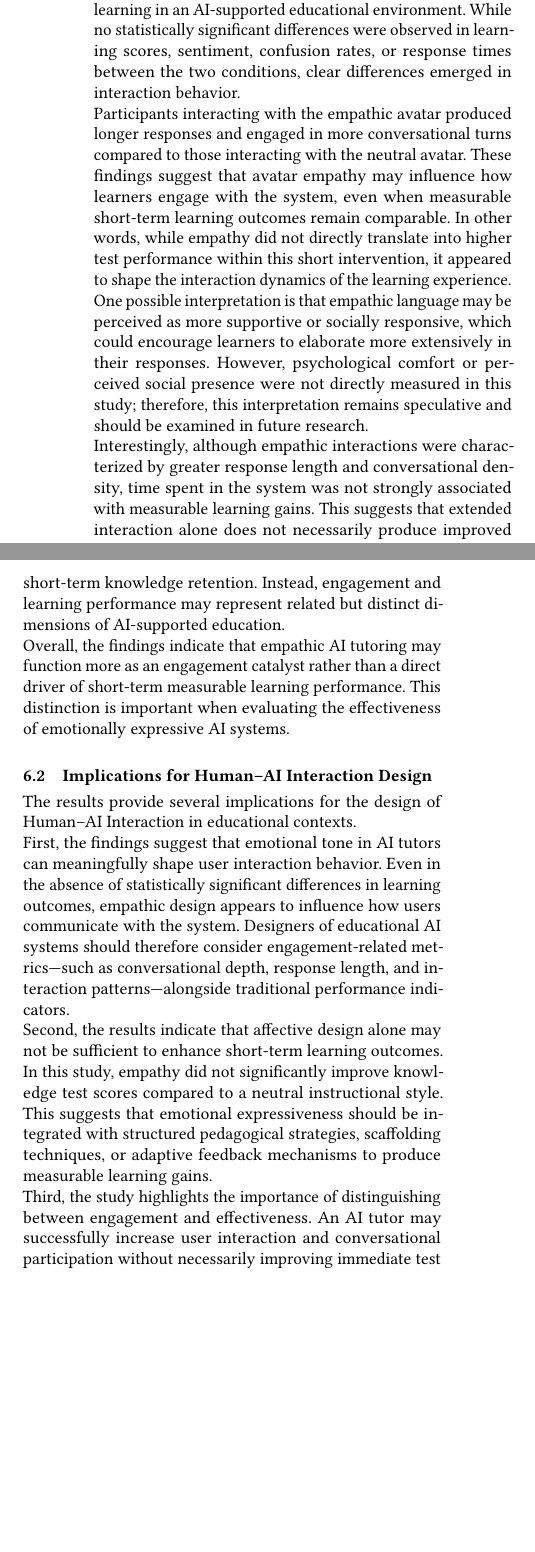
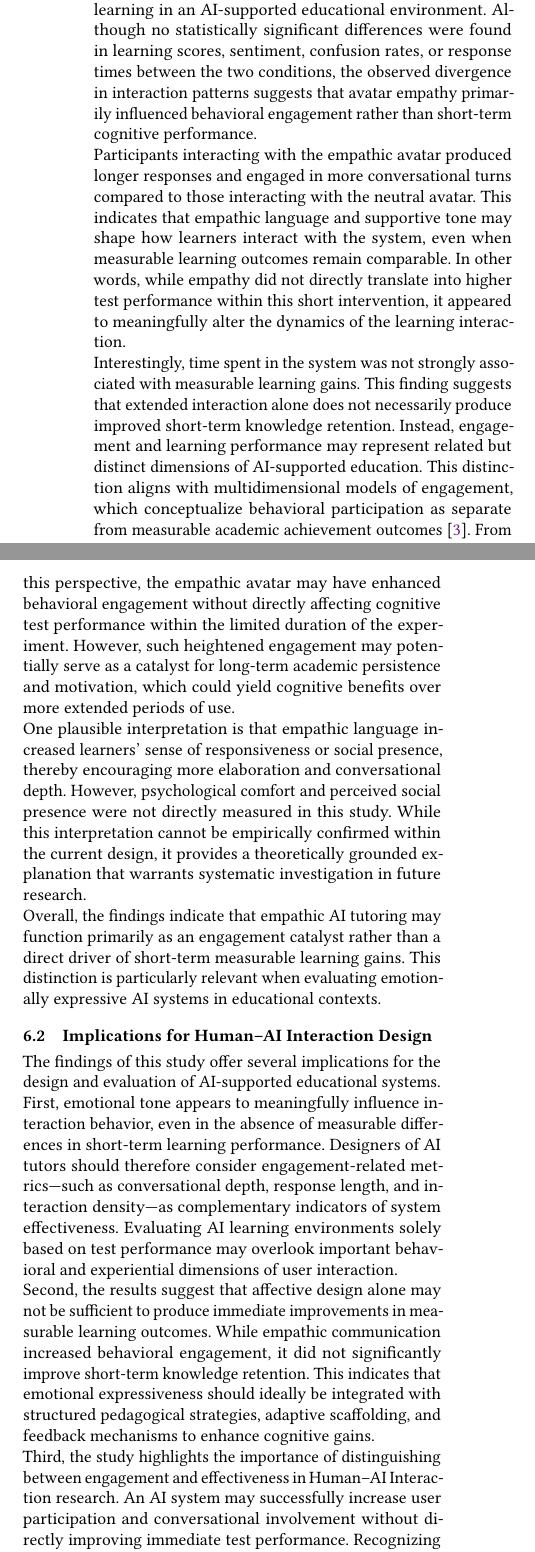
Before and after one commit to yiyangDelix/haii, a LaTeX paper (text_report/Association_for_Computing_Machinery__ACM____SIGPLAN_Proceedings_Template/sample-sigplan.tex, which reads text_report/Association_for_Computing_Machinery__ACM____SIGPLAN_Proceedings_Template/pages/06_discussion.tex): two parts of the columns of page 10 of 13, joined at a grey line, cut so that both start at the same text, the shorter picture padded with empty space. Compiled offline with pdfLaTeX.

Commit message:
discussion section

```diff
--- a/text_report/Association_for_Computing_Machinery__ACM____SIGPLAN_Proceedings_Template/pages/06_discussion.tex
+++ b/text_report/Association_for_Computing_Machinery__ACM____SIGPLAN_Proceedings_Template/pages/06_discussion.tex
@@ -1,22 +1,22 @@
 \section{Discussion}
 \subsection{Interpretation of Results}
-This study examined how empathic versus neutral AI avatar personalities influence learner engagement and perceived learning in an AI-supported educational environment. While no statistically significant differences were observed in learning scores, sentiment, confusion rates, or response times between the two conditions, clear differences emerged in interaction behavior.
+This study examined how empathic versus neutral AI avatar personalities influence learner engagement and perceived learning in an AI-supported educational environment. Although no statistically significant differences were found in learning scores, sentiment, confusion rates, or response times between the two conditions, the observed divergence in interaction patterns suggests that avatar empathy primarily influenced behavioral engagement rather than short-term cognitive performance.
 \\
-Participants interacting with the empathic avatar produced longer responses and engaged in more conversational turns compared to those interacting with the neutral avatar. These findings suggest that avatar empathy may influence how learners engage with the system, even when measurable short-term learning outcomes remain comparable. In other words, while empathy did not directly translate into higher test performance within this short intervention, it appeared to shape the interaction dynamics of the learning experience.
+Participants interacting with the empathic avatar produced longer responses and engaged in more conversational turns compared to those interacting with the neutral avatar. This indicates that empathic language and supportive tone may shape how learners interact with the system, even when measurable learning outcomes remain comparable. In other words, while empathy did not directly translate into higher test performance within this short intervention, it appeared to meaningfully alter the dynamics of the learning interaction.
 \\
-One possible interpretation is that empathic language may be perceived as more supportive or socially responsive, which could encourage learners to elaborate more extensively in their responses. However, psychological comfort or perceived social presence were not directly measured in this study; therefore, this interpretation remains speculative and should be examined in future research.
+Interestingly, time spent in the system was not strongly associated with measurable learning gains. This finding suggests that extended interaction alone does not necessarily produce improved short-term knowledge retention. Instead, engagement and learning performance may represent related but distinct dimensions of AI-supported education. This distinction aligns with multidimensional models of engagement, which conceptualize behavioral participation as separate from measurable academic achievement outcomes \cite{fredricks2004engagement}. From this perspective, the empathic avatar may have enhanced behavioral engagement without directly affecting cognitive test performance within the limited duration of the experiment. However, such heightened engagement may potentially serve as a catalyst for long-term academic persistence and motivation, which could yield cognitive benefits over more extended periods of use.
 \\
-Interestingly, although empathic interactions were characterized by greater response length and conversational density, time spent in the system was not strongly associated with measurable learning gains. This suggests that extended interaction alone does not necessarily produce improved short-term knowledge retention. Instead, engagement and learning performance may represent related but distinct dimensions of AI-supported education.
+One plausible interpretation is that empathic language increased learners’ sense of responsiveness or social presence, thereby encouraging more elaboration and conversational depth. However, psychological comfort and perceived social presence were not directly measured in this study. While this interpretation cannot be empirically confirmed within the current design, it provides a theoretically grounded explanation that warrants systematic investigation in future research.
 \\
-Overall, the findings indicate that empathic AI tutoring may function more as an engagement catalyst rather than a direct driver of short-term measurable learning performance. This distinction is important when evaluating the effectiveness of emotionally expressive AI systems.
+Overall, the findings indicate that empathic AI tutoring may function primarily as an engagement catalyst rather than a direct driver of short-term measurable learning gains. This distinction is particularly relevant when evaluating emotionally expressive AI systems in educational contexts.
 
 
 \subsection{Implications for Human–AI Interaction Design}
-The results provide several implications for the design of Human–AI Interaction in educational contexts.
+The findings of this study offer several implications for the design and evaluation of AI-supported educational systems.
 \\
-First, the findings suggest that emotional tone in AI tutors can meaningfully shape user interaction behavior. Even in the absence of statistically significant differences in learning outcomes, empathic design appears to influence how users communicate with the system. Designers of educational AI systems should therefore consider engagement-related metrics—such as conversational depth, response length, and interaction patterns—alongside traditional performance indicators.
+First, emotional tone appears to meaningfully influence interaction behavior, even in the absence of measurable differences in short-term learning performance. Designers of AI tutors should therefore consider engagement-related metrics—such as conversational depth, response length, and interaction density—as complementary indicators of system effectiveness. Evaluating AI learning environments solely based on test performance may overlook important behavioral and experiential dimensions of user interaction.
 \\
-Second, the results indicate that affective design alone may not be sufficient to enhance short-term learning outcomes. In this study, empathy did not significantly improve knowledge test scores compared to a neutral instructional style. This suggests that emotional expressiveness should be integrated with structured pedagogical strategies, scaffolding techniques, or adaptive feedback mechanisms to produce measurable learning gains.
+Second, the results suggest that affective design alone may not be sufficient to produce immediate improvements in measurable learning outcomes. While empathic communication increased behavioral engagement, it did not significantly improve short-term knowledge retention. This indicates that emotional expressiveness should ideally be integrated with structured pedagogical strategies, adaptive scaffolding, and feedback mechanisms to enhance cognitive gains.
 \\
-Third, the study highlights the importance of distinguishing between engagement and effectiveness. An AI tutor may successfully increase user interaction and conversational participation without necessarily improving immediate test performance. For researchers and practitioners, this distinction emphasizes the need for multi-dimensional evaluation frameworks when assessing AI-supported learning systems.
+Third, the study highlights the importance of distinguishing between engagement and effectiveness in Human–AI Interaction research. An AI system may successfully increase user participation and conversational involvement without directly improving immediate test performance. Recognizing this distinction supports the development of multidimensional evaluation frameworks that capture both experiential and cognitive outcomes.
 \\
```
Also changed, not shown: text_report/Association_for_Computing_Machinery__ACM____SIGPLAN_Proceedings_Template/pages/09_contribution.tex (+1 -1 lines), text_report/Association_for_Computing_Machinery__ACM____SIGPLAN_Proceedings_Template/sample-sigplan.tex (+3 -3 lines), final_report.pdf, text_report/Association_for_Computing_Machinery__ACM____SIGPLAN_Proceedings_Template/pages/06_discussion.tex (13 more changed lines), 1 other file.
